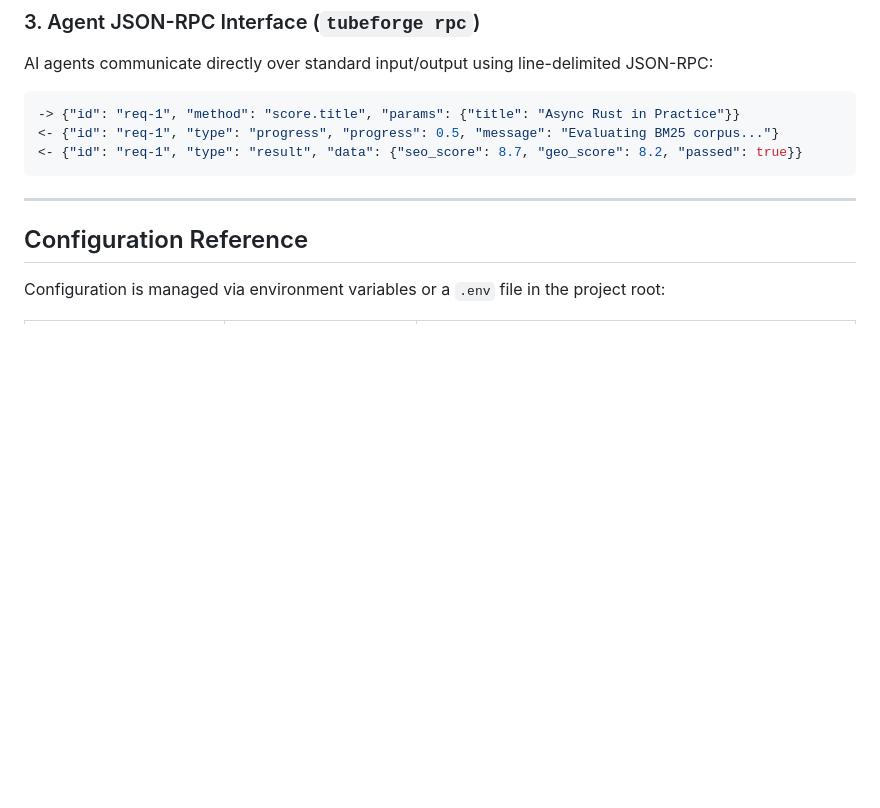
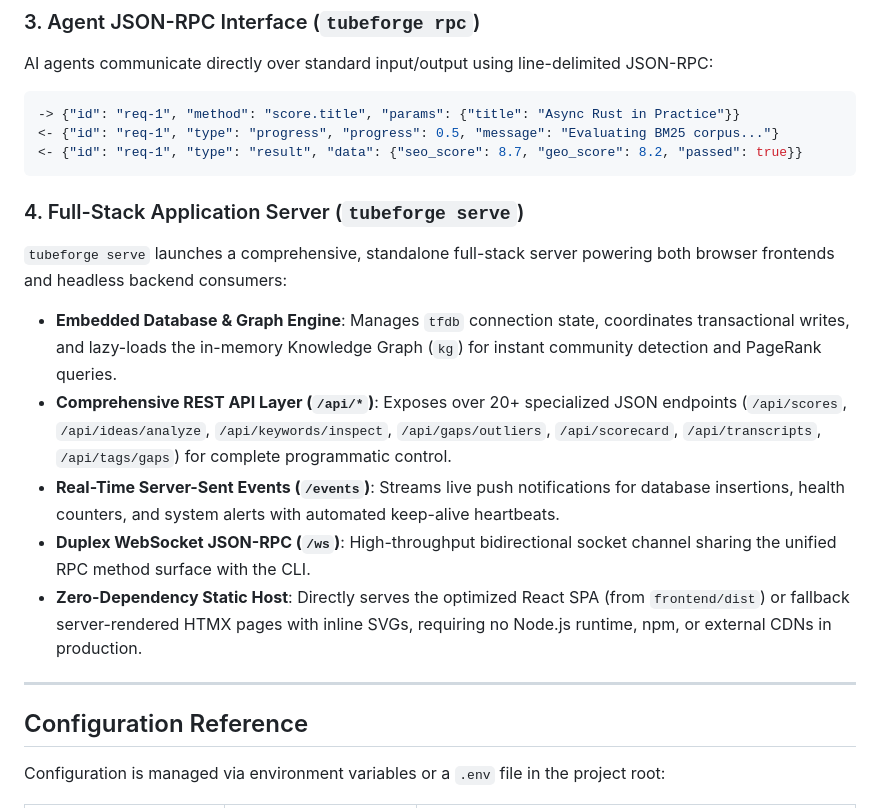
Before and after one commit to Gaurav-Wankhede/tubeforge, a Markdown page: README.md, the part around the change. GitHub-like rendering; blank space fills up the shorter version.

Commit message:
docs: document full-stack server architecture for tubeforge serve

````diff
--- a/README.md
+++ b/README.md
@@ -231,6 +231,15 @@ AI agents communicate directly over standard input/output using line-delimited J
 <- {"id": "req-1", "type": "result", "data": {"seo_score": 8.7, "geo_score": 8.2, "passed": true}}
 ```
 
+### 4. Full-Stack Application Server (`tubeforge serve`)
+`tubeforge serve` launches a comprehensive, standalone full-stack server powering both browser frontends and headless backend consumers:
+
+- **Embedded Database & Graph Engine**: Manages `tfdb` connection state, coordinates transactional writes, and lazy-loads the in-memory Knowledge Graph (`kg`) for instant community detection and PageRank queries.
+- **Comprehensive REST API Layer (`/api/*`)**: Exposes over 20+ specialized JSON endpoints (`/api/scores`, `/api/ideas/analyze`, `/api/keywords/inspect`, `/api/gaps/outliers`, `/api/scorecard`, `/api/transcripts`, `/api/tags/gaps`) for complete programmatic control.
+- **Real-Time Server-Sent Events (`/events`)**: Streams live push notifications for database insertions, health counters, and system alerts with automated keep-alive heartbeats.
+- **Duplex WebSocket JSON-RPC (`/ws`)**: High-throughput bidirectional socket channel sharing the unified RPC method surface with the CLI.
+- **Zero-Dependency Static Host**: Directly serves the optimized React SPA (from `frontend/dist`) or fallback server-rendered HTMX pages with inline SVGs, requiring no Node.js runtime, npm, or external CDNs in production.
+
 ---
 
 ## Configuration Reference
````
